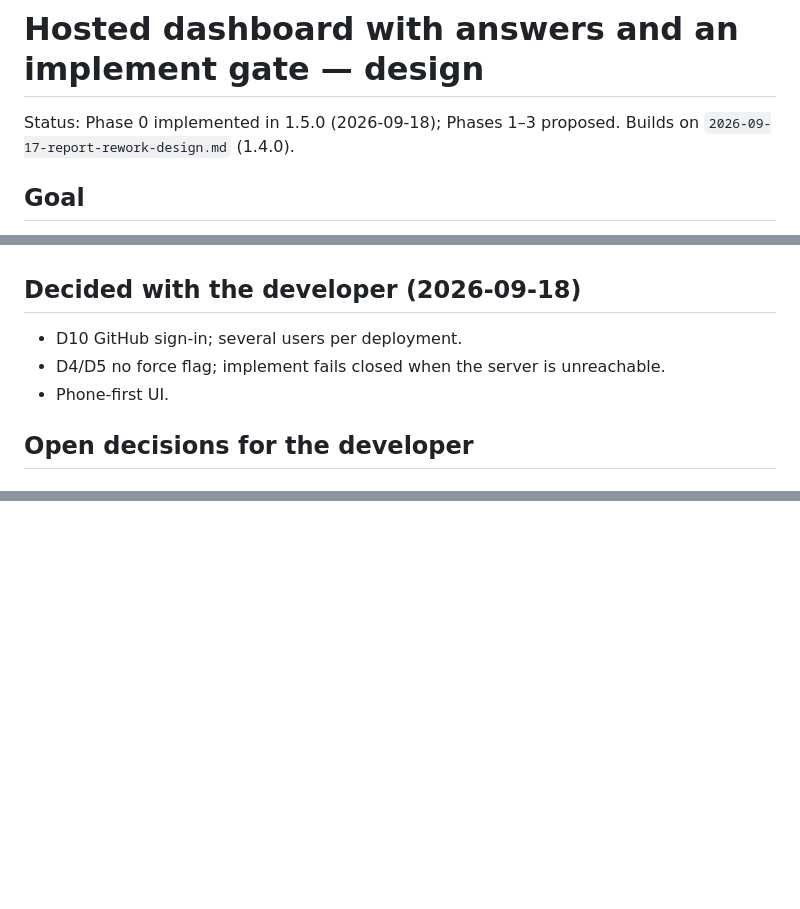
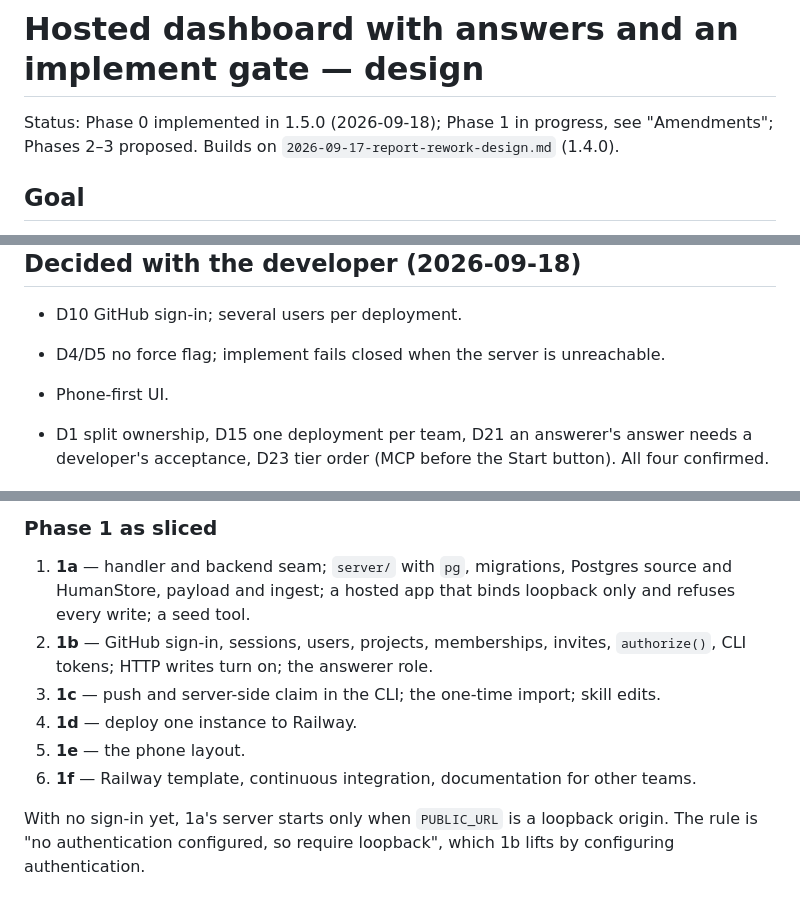
Before and after one commit to rentorious/taskflow, a Markdown page: docs/specs/2026-09-18-hosted-dashboard-design.md, 3 parts joined by grey strips. Drawn GitHub-style; blank space fills up the shorter version.

```diff
--- a/docs/specs/2026-09-18-hosted-dashboard-design.md
+++ b/docs/specs/2026-09-18-hosted-dashboard-design.md
@@ -1,6 +1,6 @@
 # Hosted dashboard with answers and an implement gate — design
 
-Status: Phase 0 implemented in 1.5.0 (2026-09-18); Phases 1–3 proposed. Builds on `2026-09-17-report-rework-design.md` (1.4.0).
+Status: Phase 0 implemented in 1.5.0 (2026-09-18); Phase 1 in progress, see "Amendments"; Phases 2–3 proposed. Builds on `2026-09-17-report-rework-design.md` (1.4.0).
 
 ## Goal
 
@@ -385,5 +385,6 @@ valid batch key is rejected by the runner.
 - D4/D5 no force flag; implement fails closed when the server is unreachable.
 - Phone-first UI.
 
-## Open decisions for the developer
+- D1 split ownership, D15 one deployment per team, D21 an answerer's answer needs a developer's
+  acceptance, D23 tier order (MCP before the Start button). All four confirmed.
 
@@ -393,0 +408,13 @@ valid batch key is rejected by the runner.
+### Phase 1 as sliced
+
+1. **1a** — handler and backend seam; `server/` with `pg`, migrations, Postgres source and HumanStore,
+   payload and ingest; a hosted app that binds loopback only and refuses every write; a seed tool.
+2. **1b** — GitHub sign-in, sessions, users, projects, memberships, invites, `authorize()`, CLI tokens;
+   HTTP writes turn on; the answerer role.
+3. **1c** — push and server-side claim in the CLI; the one-time import; skill edits.
+4. **1d** — deploy one instance to Railway.
+5. **1e** — the phone layout.
+6. **1f** — Railway template, continuous integration, documentation for other teams.
+
+With no sign-in yet, 1a's server starts only when `PUBLIC_URL` is a loopback origin. The rule is
+"no authentication configured, so require loopback", which 1b lifts by configuring authentication.
```
Also changed, not shown: other parts of docs/specs/2026-09-18-hosted-dashboard-design.md (+18 -5 lines).
